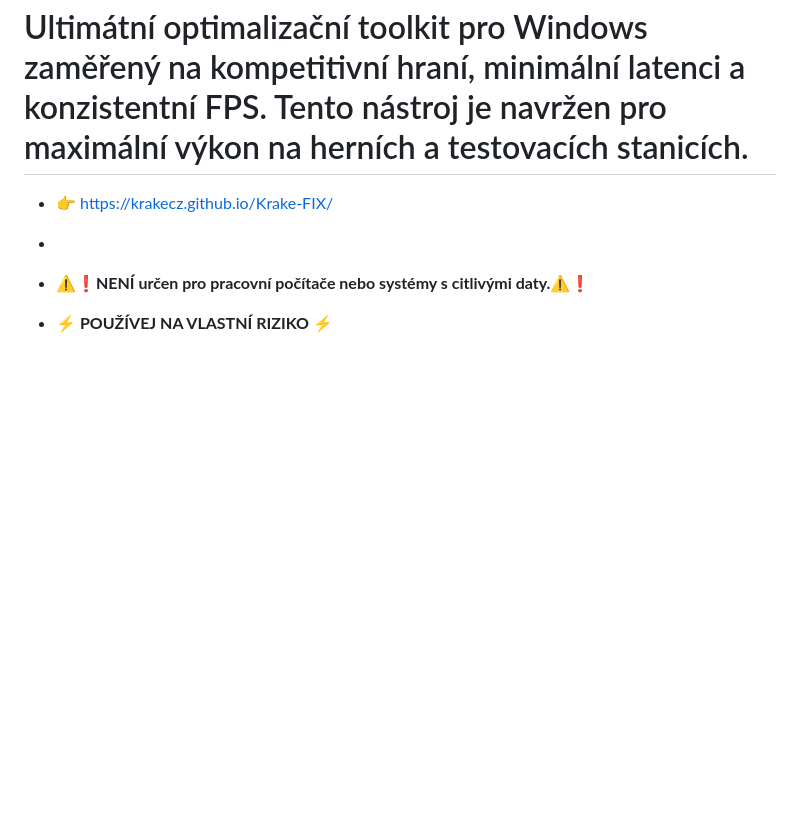
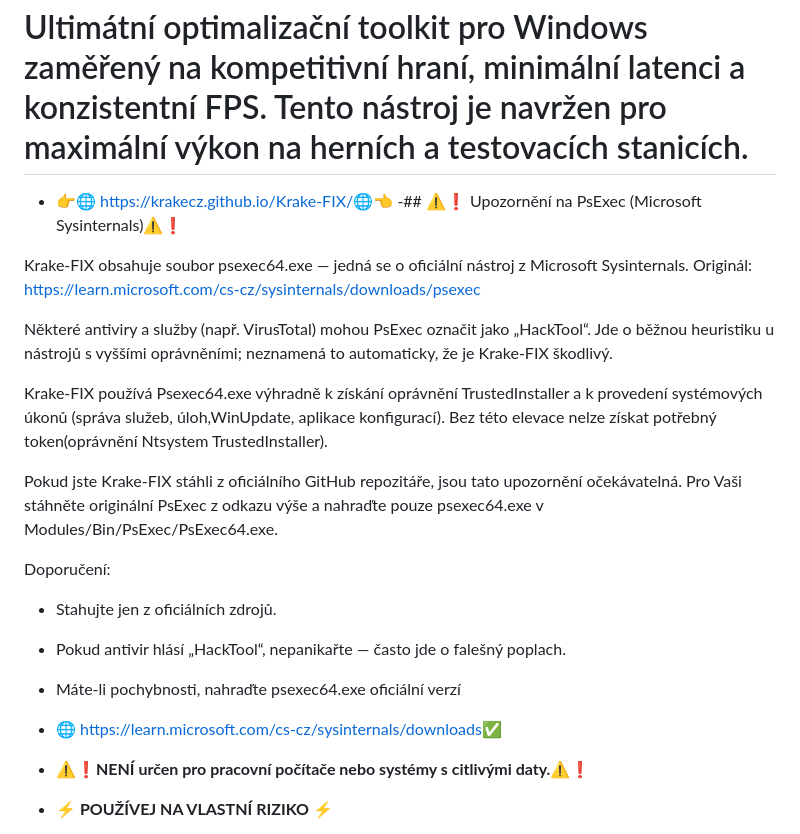
Before and after one commit to KrakeCZ/Krake-FIX, a Markdown page: README.md, the part around the change. Rendered like a GitHub page; blank space fills up the shorter version.

Commit message:
Update README with PsExec warnings and recommendations
Added warnings and recommendations regarding PsExec usage and its detection by antivirus software.

```diff
--- a/README.md
+++ b/README.md
@@ -13,8 +13,25 @@
 
 Ultimátní optimalizační toolkit pro Windows zaměřený na kompetitivní hraní, minimální latenci a konzistentní FPS. Tento nástroj je navržen pro maximální výkon na herních a testovacích stanicích.
 =============================================================
-- 👉 https://krakecz.github.io/Krake-FIX/
--
+- 👉🌐 https://krakecz.github.io/Krake-FIX/🌐👈
+-## ⚠️❗️ Upozornění na PsExec (Microsoft Sysinternals)⚠️❗️
+
+Krake-FIX obsahuje soubor psexec64.exe — jedná se o oficiální nástroj z Microsoft Sysinternals. Originál: https://learn.microsoft.com/cs-cz/sysinternals/downloads/psexec
+
+Některé antiviry a služby (např. VirusTotal) mohou PsExec označit jako „HackTool“.
+Jde o běžnou heuristiku u nástrojů s vyššími oprávněními; neznamená to automaticky, že je Krake-FIX škodlivý.
+
+Krake-FIX používá Psexec64.exe výhradně k získání oprávnění TrustedInstaller a k provedení systémových úkonů (správa služeb, úloh,WinUpdate, aplikace konfigurací). Bez této elevace nelze získat potřebný token(oprávnění Ntsystem TrustedInstaller).
+
+Pokud jste Krake-FIX stáhli z oficiálního GitHub repozitáře, jsou tato upozornění očekávatelná. Pro Vaši stáhněte originální PsExec z odkazu výše a nahraďte pouze psexec64.exe  v Modules/Bin/PsExec/PsExec64.exe.
+
+Doporučení:
+- Stahujte jen z oficiálních zdrojů.
+- Pokud antivir hlásí „HackTool“, nepanikařte — často jde o falešný poplach.
+- Máte-li pochybnosti, nahraďte psexec64.exe oficiální verzí
+- 🌐 https://learn.microsoft.com/cs-cz/sysinternals/downloads✅️
+
+
 - ⚠️❗️**NENÍ určen pro pracovní počítače nebo systémy s citlivými daty.**⚠️❗️
 
 - **⚡ POUŽÍVEJ NA VLASTNÍ RIZIKO ⚡**
```
